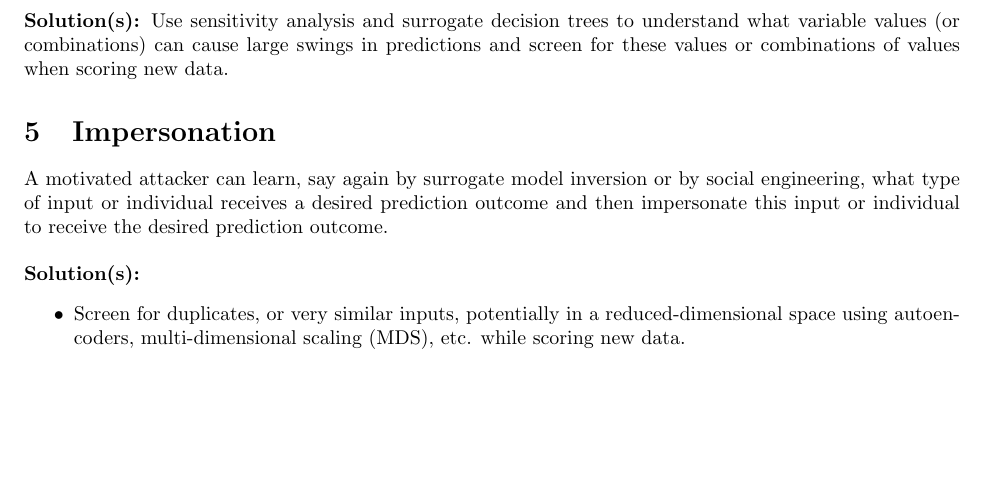
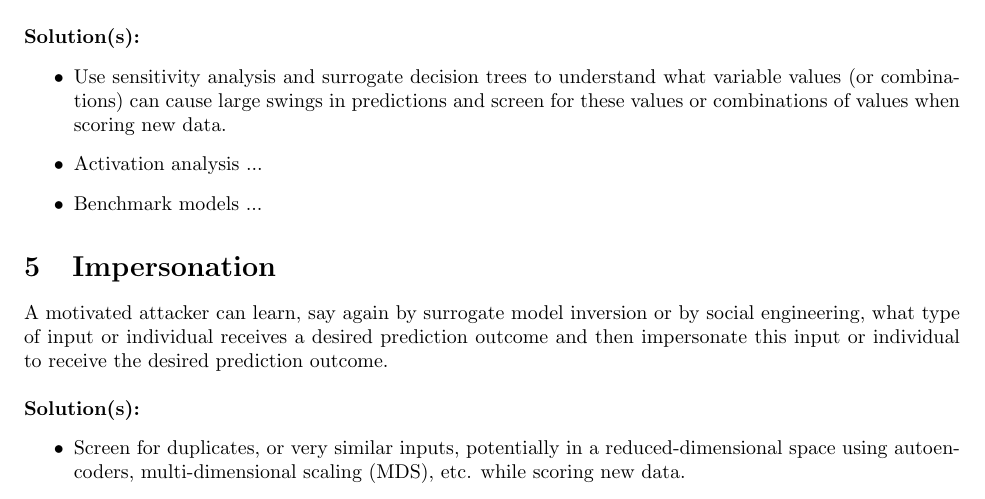
Before and after one commit to jphall663/secure_ML_ideas, a LaTeX document (secure_ml_ideas.tex): part of page 3 of 4 before the commit and part of page 3 of 5 after it, cut so that both start at the same text, the shorter picture padded with empty space. Compiled offline with pdfLaTeX.

Commit message:
thoughts from tomk

```diff
--- a/secure_ml_ideas.tex
+++ b/secure_ml_ideas.tex
@@ -86,7 +86,12 @@ Inversion basically refers to getting information out of a model (as opposed to
 
 A motivated attacker could conceivably learn, say by surrogate model inversion or by social engineering, how to game a model to receive a desired prediction outcome or avoid an undesirable prediction outcome. Carrying out an attack by engineering an input for such a purpose is referred to as an adversarial example attack. Adversarial example attacks could be used to get an outcome that an attacker wants, say a large loan or product discount, or an adversarial example attack could be used to avoid an undesirable prediction outcome, say a long prison sentence based on a high criminal risk score. Some people might call using adversarial examples to avoid an undesirable outcome from a model prediction ``evasion''.\\
 
-\noindent\textbf{Solution(s):} Use sensitivity analysis and surrogate decision trees to understand what variable values (or combinations) can cause large swings in predictions and screen for these values or combinations of values when scoring new data.
+\noindent\textbf{Solution(s):}
+\begin{itemize}
+\item Use sensitivity analysis and surrogate decision trees to understand what variable values (or combinations) can cause large swings in predictions and screen for these values or combinations of values when scoring new data.
+\item Activation analysis ...
+\item Benchmark models ...
+\end{itemize}
 
 % ---------- ----------
 \section{Impersonation} \label{sec:impersonation}
```
Also changed, not shown: secure_ml_ideas.pdf, secure_ml_ideas.tex (1 more changed lines).
